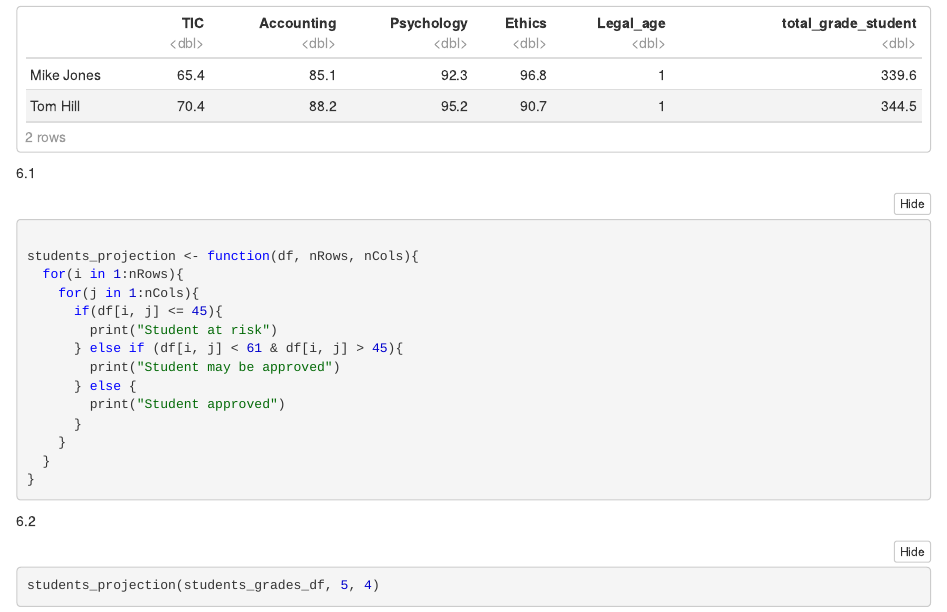
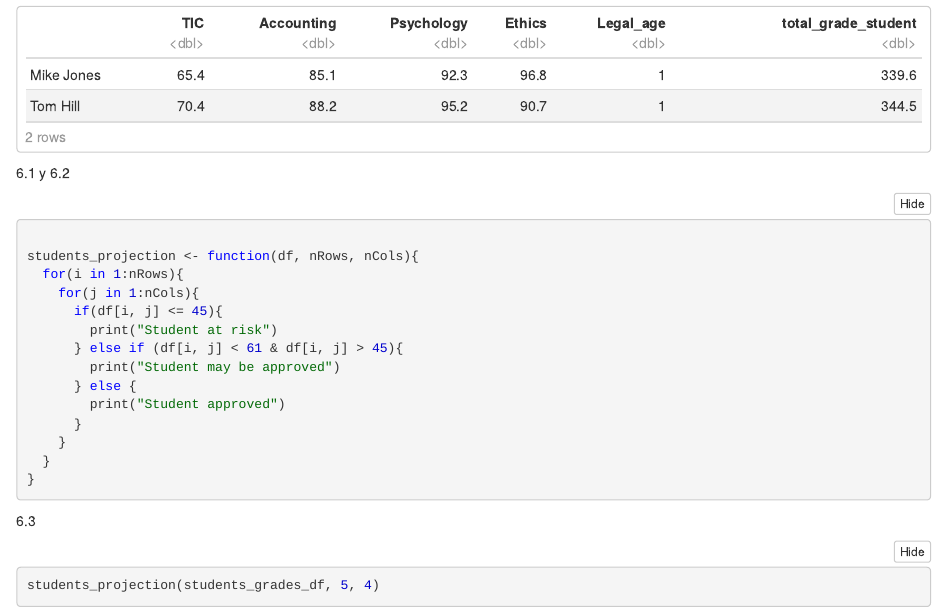
Before and after one commit to jrslanski/Laboratorio_1_r, an R Markdown document (Lab_1.Rmd): the page in a window 1100 px wide, from 2180 px down. The pictures show the output file Lab_1.nb.html that the author committed with the source, opened offline.

Commit message:
correccion pequeña del numero de ejercicio

````diff
--- a/Lab_1.Rmd
+++ b/Lab_1.Rmd
@@ -79,7 +79,7 @@ automáticamente TRUE y FALSE se convirtieron en 1 y 0 respectivamente, por eso
 subset(students_grades_df, students_grades_df$Accounting>80 & students_grades_df$Legal_age==1)
 ```
 
-6.1
+6.1 y 6.2
 ```{r}
 
 students_projection <- function(df, nRows, nCols){
@@ -98,7 +98,7 @@ students_projection <- function(df, nRows, nCols){
 
 ```
 
-6.2
+6.3
 
 ```{r}
 students_projection(students_grades_df, 5, 4)
````
Also changed, not shown: Lab_1.nb.html.
